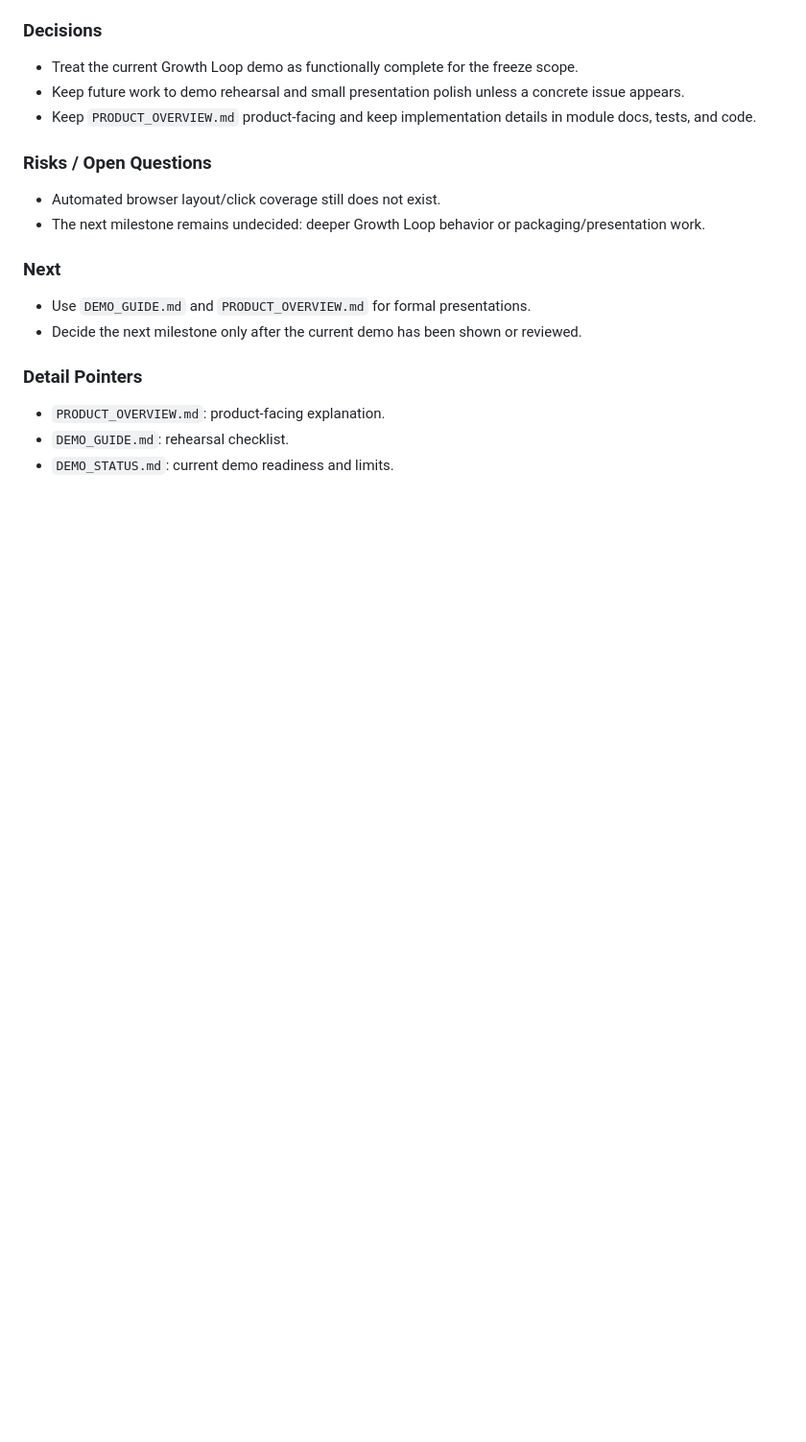
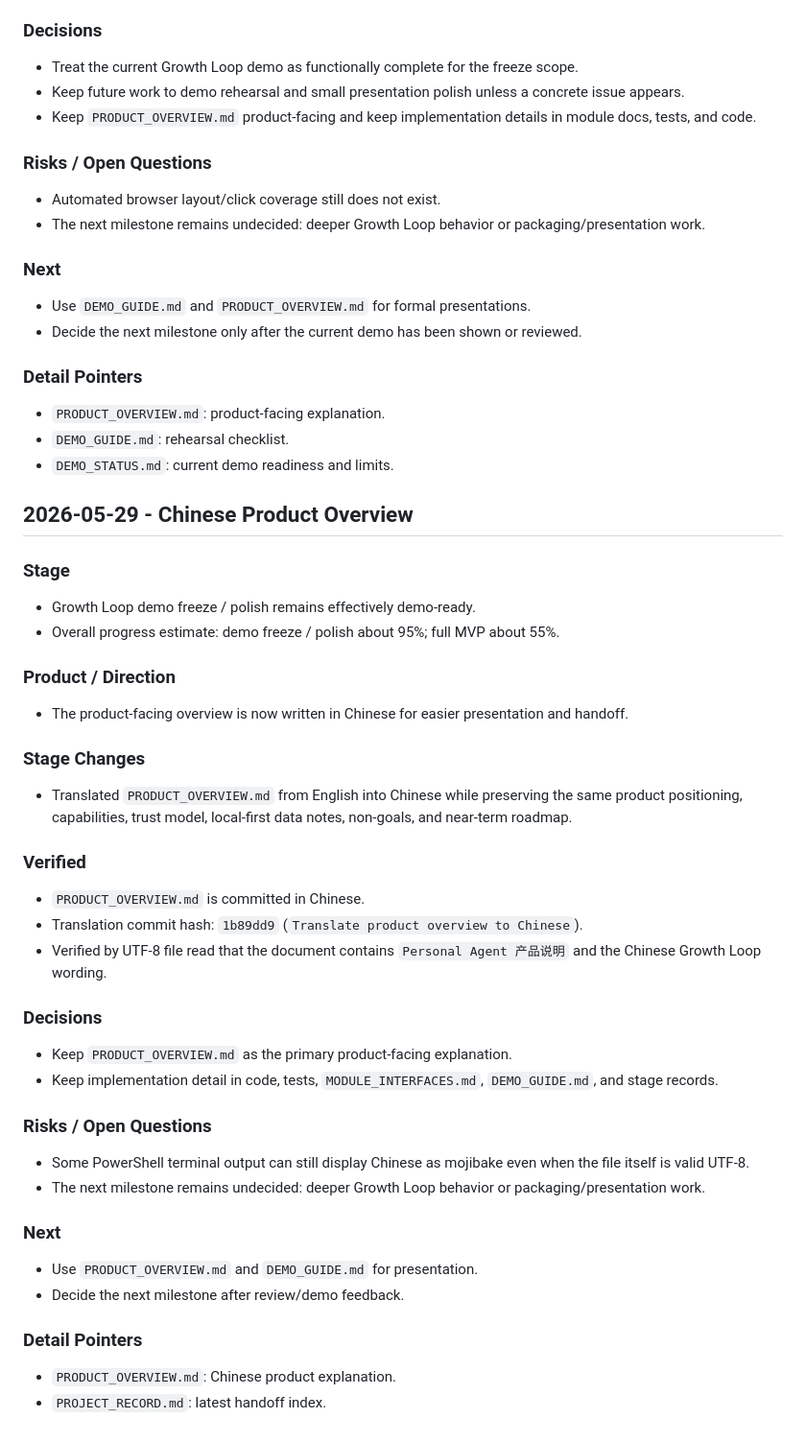
Before and after one commit to BaoShaoping/Personal_Agent, a Markdown page: PROJECT_RECORD.md, the part around the change. Shown at 96% size. GitHub-like rendering; blank space fills up the shorter version.

Commit message:
Record Chinese product overview status

```diff
--- a/PROJECT_RECORD.md
+++ b/PROJECT_RECORD.md
@@ -317,3 +317,36 @@ Recommended entry shape:
 - `PRODUCT_OVERVIEW.md`: product-facing explanation.
 - `DEMO_GUIDE.md`: rehearsal checklist.
 - `DEMO_STATUS.md`: current demo readiness and limits.
+
+## 2026-05-29 - Chinese Product Overview
+
+### Stage
+- Growth Loop demo freeze / polish remains effectively demo-ready.
+- Overall progress estimate: demo freeze / polish about 95%; full MVP about 55%.
+
+### Product / Direction
+- The product-facing overview is now written in Chinese for easier presentation and handoff.
+
+### Stage Changes
+- Translated `PRODUCT_OVERVIEW.md` from English into Chinese while preserving the same product positioning, capabilities, trust model, local-first data notes, non-goals, and near-term roadmap.
+
+### Verified
+- `PRODUCT_OVERVIEW.md` is committed in Chinese.
+- Translation commit hash: `1b89dd9` (`Translate product overview to Chinese`).
+- Verified by UTF-8 file read that the document contains `Personal Agent 产品说明` and the Chinese Growth Loop wording.
+
+### Decisions
+- Keep `PRODUCT_OVERVIEW.md` as the primary product-facing explanation.
+- Keep implementation detail in code, tests, `MODULE_INTERFACES.md`, `DEMO_GUIDE.md`, and stage records.
+
+### Risks / Open Questions
+- Some PowerShell terminal output can still display Chinese as mojibake even when the file itself is valid UTF-8.
+- The next milestone remains undecided: deeper Growth Loop behavior or packaging/presentation work.
+
+### Next
+- Use `PRODUCT_OVERVIEW.md` and `DEMO_GUIDE.md` for presentation.
+- Decide the next milestone after review/demo feedback.
+
+### Detail Pointers
+- `PRODUCT_OVERVIEW.md`: Chinese product explanation.
+- `PROJECT_RECORD.md`: latest handoff index.
```
